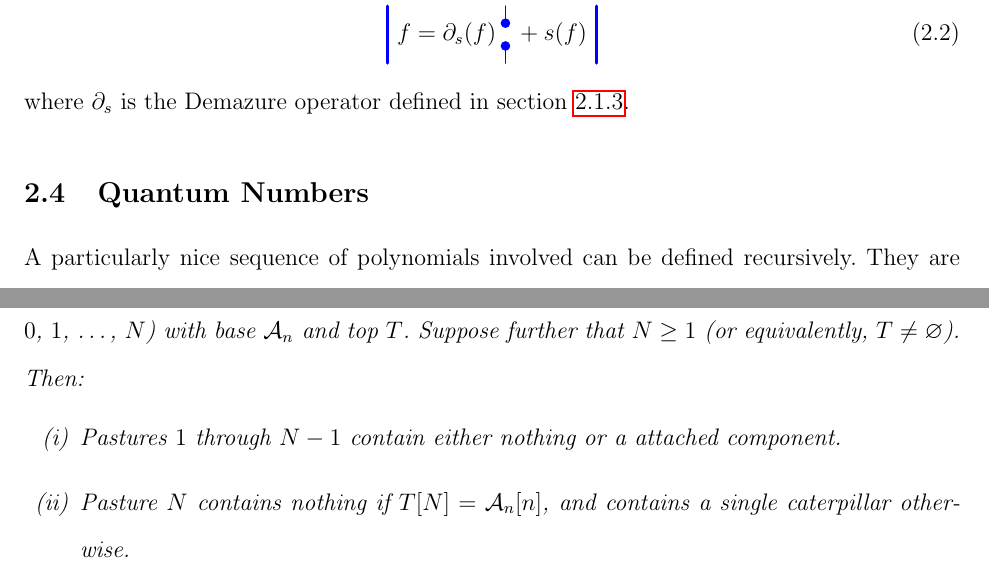
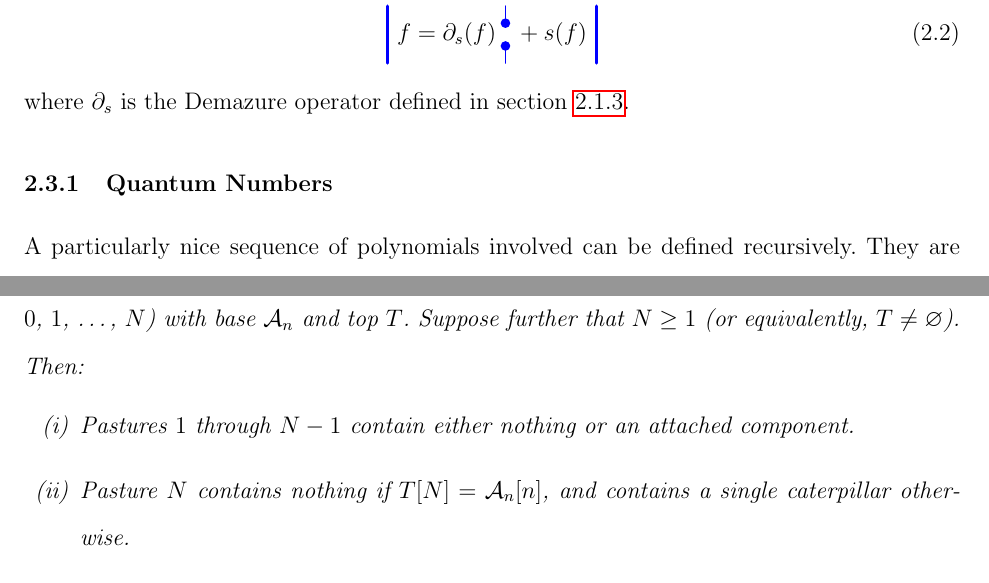
Before and after one commit to vEnhance/rsi13paper, a LaTeX paper (main.tex, which reads paper.tex): two parts of pages 13 and 18 of 23, joined at a grey line, cut so that both start at the same text. Compiled offline with pdfLaTeX.

Commit message:
Fixed obvious typos.

```diff
--- a/paper.tex
+++ b/paper.tex
@@ -484,7 +484,7 @@ In fact, we can even show that, with this new convention, that the following ide
 \end{equation}
 where $\partial_s$ is the Demazure operator defined in section \ref{sec:prelim_genrel}.
 
-\subsection{Quantum Numbers}
+\subsubsection{Quantum Numbers}
 A particularly nice sequence of polynomials involved can be defined recursively.  They are termed \emph{two-color quantum numbers}.
 \begin{definition*}[Quantum Numbers]
 	For each integer $n \ge 0$, define two polynomials $[n]_x, [n]_y \in \ZZ[x,y]$ recursively by $[0]_x = [0]_y = 0$, $[1]_x = [1]_y = 1$, $[2]_x = x$, $[2]_y = 2$, and
@@ -661,7 +661,7 @@ In this section we will show several results which show that the possible output
 \begin{theorem}[Pasture Theorem]
 	Consider a full-diagram with $N+1$ pastures (numbered $0$, $1$, \dots, $N$) with base $\AA_n$ and top $T$.  Suppose further that $N \ge 1$ (or equivalently, $T \neq \varnothing$).  Then:
 	\begin{enumerate}[(i)]
-		\ii Pastures $1$ through $N-1$ contain either nothing or a attached component.
+		\ii Pastures $1$ through $N-1$ contain either nothing or an attached component.
 		\ii Pasture $N$ contains nothing if $T[N] = \AA_n[n]$, and contains a single caterpillar otherwise.
 	\end{enumerate}
 	\label{thm:pasture}
```
